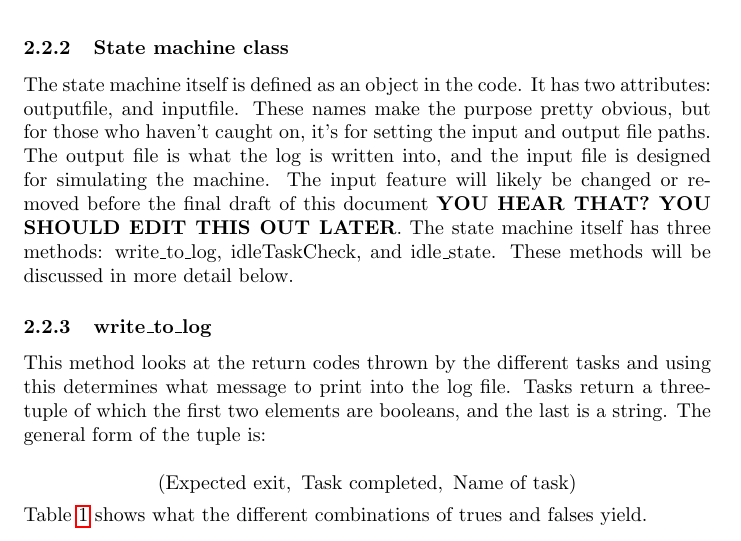
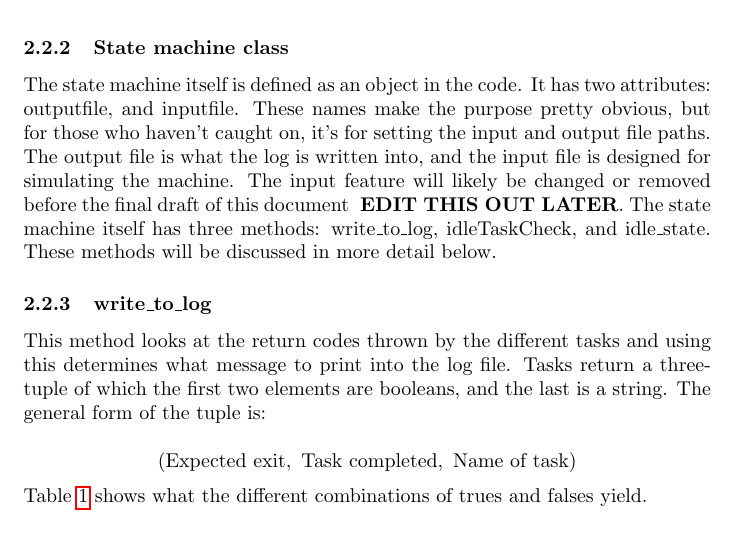
Before and after one commit to Andrew-Evans-phys/PiBrain, a LaTeX document (Documentation/source_code/main.tex): part of page 5 of 19, cut so that both start at the same text. Compiled offline with pdfLaTeX.

Commit message:
Edited notes to author inside document

```diff
--- a/Documentation/source_code/main.tex
+++ b/Documentation/source_code/main.tex
@@ -82,7 +82,7 @@ The imports are used for getting the date and time for the log file, and for pau
 \href{https://docs.python.org/3/library/time.html}{time}\footnote{time and datetime are hyperlinks, click to see the documentation}\\
 
 \subsubsection{State machine class}
-The state machine itself is defined as an object in the code. It has two attributes: outputfile, and inputfile. These names make the purpose pretty obvious, but for those who haven't caught on, it's for setting the input and output file paths. The output file is what the log is written into, and the input file is designed for simulating the machine. The input feature will likely be changed or removed before the final draft of this document \textbf{YOU HEAR THAT? YOU SHOULD EDIT THIS OUT LATER}. The state machine itself has three methods: write\_to\_log, idleTaskCheck, and idle\_state. These methods will be discussed in more detail below.
+The state machine itself is defined as an object in the code. It has two attributes: outputfile, and inputfile. These names make the purpose pretty obvious, but for those who haven't caught on, it's for setting the input and output file paths. The output file is what the log is written into, and the input file is designed for simulating the machine. The input feature will likely be changed or removed before the final draft of this document \textbf{ EDIT THIS OUT LATER}. The state machine itself has three methods: write\_to\_log, idleTaskCheck, and idle\_state. These methods will be discussed in more detail below.
 
 \subsubsection{write\_to\_log}
 \label{section:logwrite}
```
